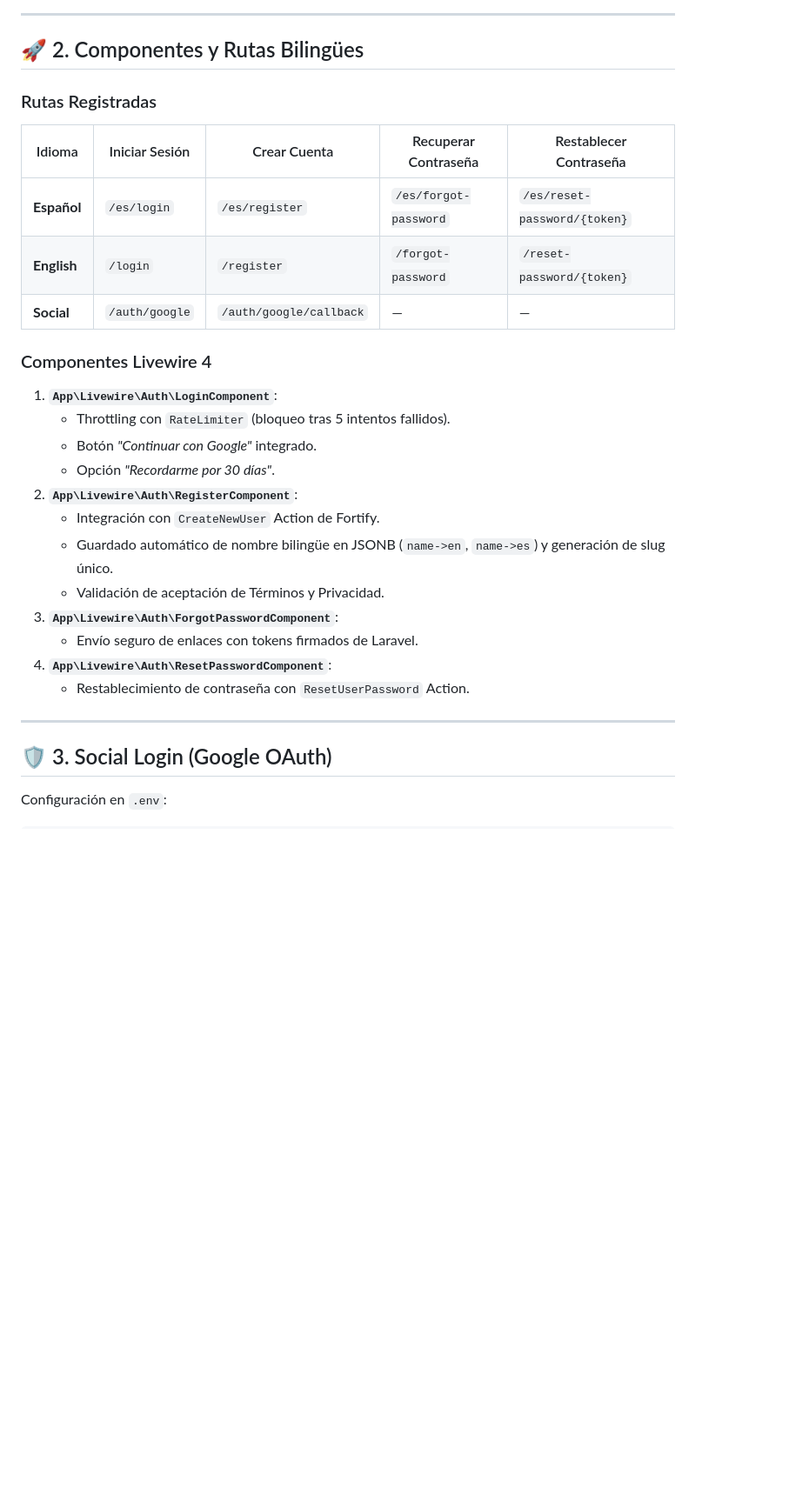
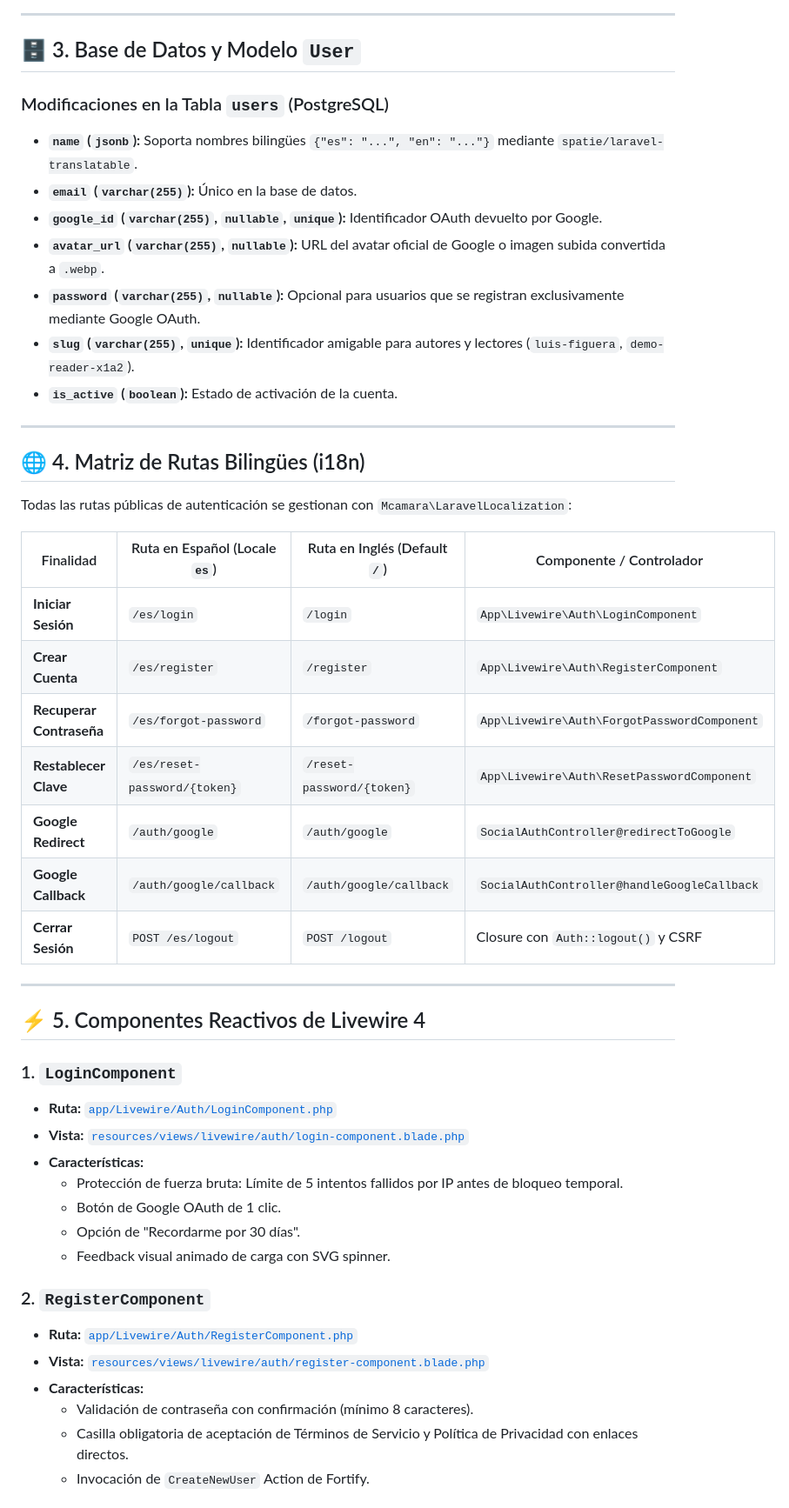
Before and after one commit to funcion/news, a Markdown page: docs/AUTH_SYSTEM_GUIDE.md, the part around one of its changes. Shown at 87% size. Drawn GitHub-style; blank space fills up the shorter version.

Commit message:
docs: Complete comprehensive master guide for authentication system in docs/AUTH_SYSTEM_GUIDE.md

```diff
--- a/docs/AUTH_SYSTEM_GUIDE.md
+++ b/docs/AUTH_SYSTEM_GUIDE.md
@@ -28,31 +49,51 @@ graph TD
 
 ---
 
-## 🚀 2. Componentes y Rutas Bilingües
+## 🗄️ 3. Base de Datos y Modelo `User`
 
-### Rutas Registradas
-| Idioma | Iniciar Sesión | Crear Cuenta | Recuperar Contraseña | Restablecer Contraseña |
-|---|---|---|---|---|
-| **Español** | `/es/login` | `/es/register` | `/es/forgot-password` | `/es/reset-password/{token}` |
-| **English** | `/login` | `/register` | `/forgot-password` | `/reset-password/{token}` |
-| **Social** | `/auth/google` | `/auth/google/callback` | — | — |
-
-### Componentes Livewire 4
-1. **`App\Livewire\Auth\LoginComponent`**:
-   - Throttling con `RateLimiter` (bloqueo tras 5 intentos fallidos).
-   - Botón *"Continuar con Google"* integrado.
-   - Opción *"Recordarme por 30 días"*.
-2. **`App\Livewire\Auth\RegisterComponent`**:
-   - Integración con `CreateNewUser` Action de Fortify.
-   - Guardado automático de nombre bilingüe en JSONB (`name->en`, `name->es`) y generación de slug único.
-   - Validación de aceptación de Términos y Privacidad.
-3. **`App\Livewire\Auth\ForgotPasswordComponent`**:
-   - Envío seguro de enlaces con tokens firmados de Laravel.
-4. **`App\Livewire\Auth\ResetPasswordComponent`**:
-   - Restablecimiento de contraseña con `ResetUserPassword` Action.
+### Modificaciones en la Tabla `users` (PostgreSQL)
+- **`name` (`jsonb`):** Soporta nombres bilingües `{"es": "...", "en": "..."}` mediante `spatie/laravel-translatable`.
+- **`email` (`varchar(255)`):** Único en la base de datos.
+- **`google_id` (`varchar(255)`, `nullable`, `unique`):** Identificador OAuth devuelto por Google.
+- **`avatar_url` (`varchar(255)`, `nullable`):** URL del avatar oficial de Google o imagen subida convertida a `.webp`.
+- **`password` (`varchar(255)`, `nullable`):** Opcional para usuarios que se registran exclusivamente mediante Google OAuth.
+- **`slug` (`varchar(255)`, `unique`):** Identificador amigable para autores y lectores (`luis-figuera`, `demo-reader-x1a2`).
+- **`is_active` (`boolean`):** Estado de activación de la cuenta.
 
 ---
 
-## 🛡️ 3. Social Login (Google OAuth)
+## 🌐 4. Matriz de Rutas Bilingües (i18n)
 
-Configuración en `.env`:
+Todas las rutas públicas de autenticación se gestionan con `Mcamara\LaravelLocalization`:
+
+| Finalidad | Ruta en Español (Locale `es`) | Ruta en Inglés (Default `/`) | Componente / Controlador |
+|---|---|---|---|
+| **Iniciar Sesión** | `/es/login` | `/login` | `App\Livewire\Auth\LoginComponent` |
+| **Crear Cuenta** | `/es/register` | `/register` | `App\Livewire\Auth\RegisterComponent` |
+| **Recuperar Contraseña** | `/es/forgot-password` | `/forgot-password` | `App\Livewire\Auth\ForgotPasswordComponent` |
+| **Restablecer Clave** | `/es/reset-password/{token}` | `/reset-password/{token}` | `App\Livewire\Auth\ResetPasswordComponent` |
+| **Google Redirect** | `/auth/google` | `/auth/google` | `SocialAuthController@redirectToGoogle` |
+| **Google Callback** | `/auth/google/callback` | `/auth/google/callback` | `SocialAuthController@handleGoogleCallback` |
+| **Cerrar Sesión** | `POST /es/logout` | `POST /logout` | Closure con `Auth::logout()` y CSRF |
+
+---
+
+## ⚡ 5. Componentes Reactivos de Livewire 4
+
+### 1. `LoginComponent`
+- **Ruta:** [`app/Livewire/Auth/LoginComponent.php`](file:///Ubuntu-26.04/home/luisf/news/app/Livewire/Auth/LoginComponent.php)
+- **Vista:** [`resources/views/livewire/auth/login-component.blade.php`](file:///Ubuntu-26.04/home/luisf/news/resources/views/livewire/auth/login-component.blade.php)
+- **Características:**
+  - Protección de fuerza bruta: Límite de 5 intentos fallidos por IP antes de bloqueo temporal.
+  - Botón de Google OAuth de 1 clic.
+  - Opción de "Recordarme por 30 días".
+  - Feedback visual animado de carga con SVG spinner.
+
+### 2. `RegisterComponent`
+- **Ruta:** [`app/Livewire/Auth/RegisterComponent.php`](file:///Ubuntu-26.04/home/luisf/news/app/Livewire/Auth/RegisterComponent.php)
+- **Vista:** [`resources/views/livewire/auth/register-component.blade.php`](file:///Ubuntu-26.04/home/luisf/news/resources/views/livewire/auth/register-component.blade.php)
+- **Características:**
+  - Validación de contraseña con confirmación (mínimo 8 caracteres).
+  - Casilla obligatoria de aceptación de Términos de Servicio y Política de Privacidad con enlaces directos.
+  - Invocación de `CreateNewUser` Action de Fortify.
+
```
Also changed, not shown: other parts of docs/AUTH_SYSTEM_GUIDE.md (+81 -28 lines).
